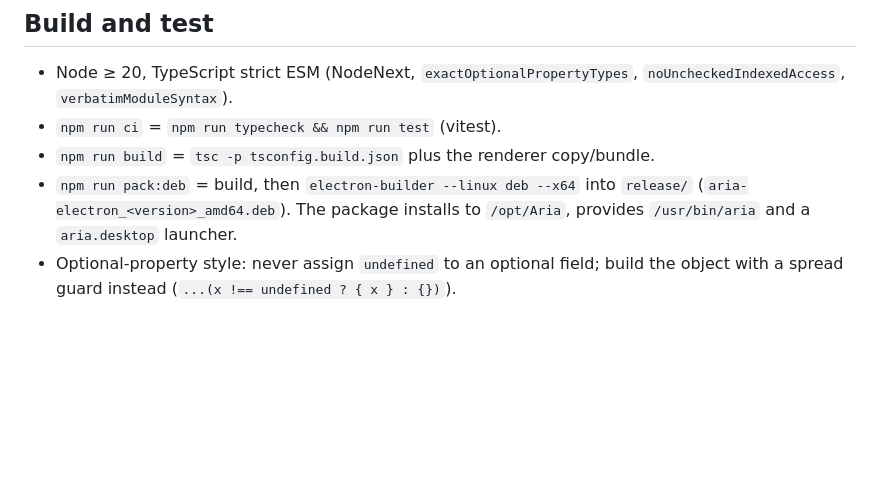
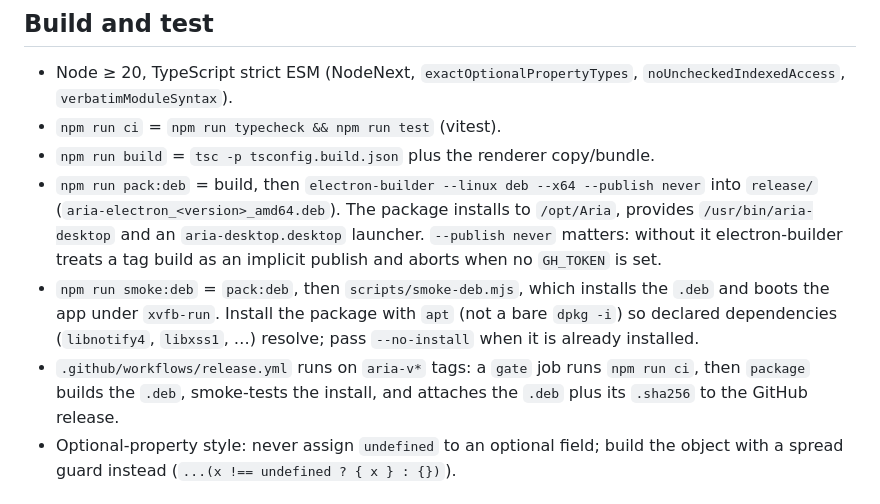
Before and after one commit to aditya-munday/Aria-Electron, a Markdown page: AGENTS.md, the part around the change. Rendered like a GitHub page; blank space fills up the shorter version.

Commit message:
docs(agents): correct the packaged binary name and document the release flow
The build notes claimed the package provides /usr/bin/aria and
aria.desktop; it actually provides /usr/bin/aria-desktop and
aria-desktop.desktop. Also record the --publish never requirement and the
tag-triggered release workflow so the next agent does not rediscover the
failed-release causes.

```diff
--- a/AGENTS.md
+++ b/AGENTS.md
@@ -23,9 +23,18 @@ wire contract and integrates the Beyonders backend, its product surface
   `noUncheckedIndexedAccess`, `verbatimModuleSyntax`).
 - `npm run ci` = `npm run typecheck && npm run test` (vitest).
 - `npm run build` = `tsc -p tsconfig.build.json` plus the renderer copy/bundle.
-- `npm run pack:deb` = build, then `electron-builder --linux deb --x64` into
-  `release/` (`aria-electron_<version>_amd64.deb`). The package installs to
-  `/opt/Aria`, provides `/usr/bin/aria` and a `aria.desktop` launcher.
+- `npm run pack:deb` = build, then `electron-builder --linux deb --x64 --publish never`
+  into `release/` (`aria-electron_<version>_amd64.deb`). The package installs to
+  `/opt/Aria`, provides `/usr/bin/aria-desktop` and an `aria-desktop.desktop`
+  launcher. `--publish never` matters: without it electron-builder treats a tag
+  build as an implicit publish and aborts when no `GH_TOKEN` is set.
+- `npm run smoke:deb` = `pack:deb`, then `scripts/smoke-deb.mjs`, which installs
+  the `.deb` and boots the app under `xvfb-run`. Install the package with `apt`
+  (not a bare `dpkg -i`) so declared dependencies (`libnotify4`, `libxss1`, …)
+  resolve; pass `--no-install` when it is already installed.
+- `.github/workflows/release.yml` runs on `aria-v*` tags: a `gate` job runs
+  `npm run ci`, then `package` builds the `.deb`, smoke-tests the install, and
+  attaches the `.deb` plus its `.sha256` to the GitHub release.
 - Optional-property style: never assign `undefined` to an optional field; build
   the object with a spread guard instead
   (`...(x !== undefined ? { x } : {})`).
```
